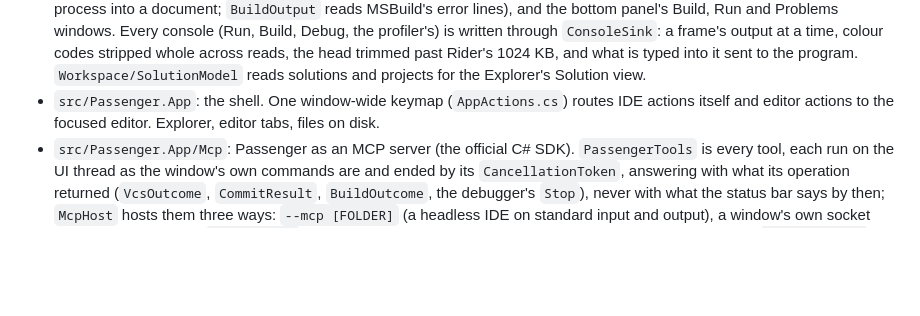
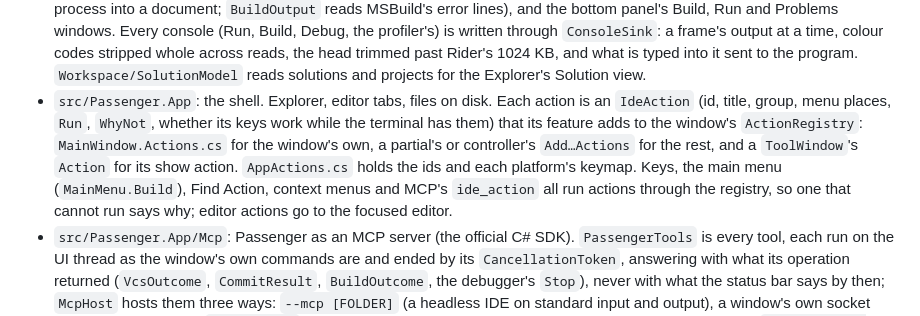
Before and after one commit to ChaseDRedmon/passenger, a Markdown page: CLAUDE.md, the part around the change. Drawn GitHub-style; blank space fills up the shorter version.

Commit message:
CLAUDE.md says how an action is declared: an IdeAction its feature adds to the window's ActionRegistry
9eefb3d replaced the keymap's routing by id prefix and the action catalog with IdeAction and ActionRegistry; the
shell's line now says where an action is declared and what reads the registry.

Part of #165.

Co-Authored-By: Claude Opus 5.5 (1M context) <noreply@anthropic.com>
Claude-Session: https://claude.ai/code/session_01EzksaMRqn5adencyLfRCXS

```diff
--- a/CLAUDE.md
+++ b/CLAUDE.md
@@ -135,8 +135,12 @@ window or takes the focus; it shows everything but the system's own window chrom
   through `ConsoleSink`: a frame's output at a time, colour codes stripped whole across reads, the head trimmed past
   Rider's 1024 KB, and what is typed into it sent to the program. `Workspace/SolutionModel` reads
   solutions and projects for the Explorer's Solution view.
-- `src/Passenger.App`: the shell. One window-wide keymap (`AppActions.cs`) routes IDE actions
-  itself and editor actions to the focused editor. Explorer, editor tabs, files on disk.
+- `src/Passenger.App`: the shell. Explorer, editor tabs, files on disk. Each action is an `IdeAction` (id, title,
+  group, menu places, `Run`, `WhyNot`, whether its keys work while the terminal has them) that its feature adds to the
+  window's `ActionRegistry`: `MainWindow.Actions.cs` for the window's own, a partial's or controller's `Add…Actions`
+  for the rest, and a `ToolWindow`'s `Action` for its show action. `AppActions.cs` holds the ids and each platform's
+  keymap. Keys, the main menu (`MainMenu.Build`), Find Action, context menus and MCP's `ide_action` all run actions
+  through the registry, so one that cannot run says why; editor actions go to the focused editor.
 - `src/Passenger.App/Mcp`: Passenger as an MCP server (the official C# SDK). `PassengerTools` is every tool, each
   run on the UI thread as the window's own commands are and ended by its `CancellationToken`, answering with what its
   operation returned (`VcsOutcome`, `CommitResult`, `BuildOutcome`, the debugger's `Stop`), never with what the status
```
